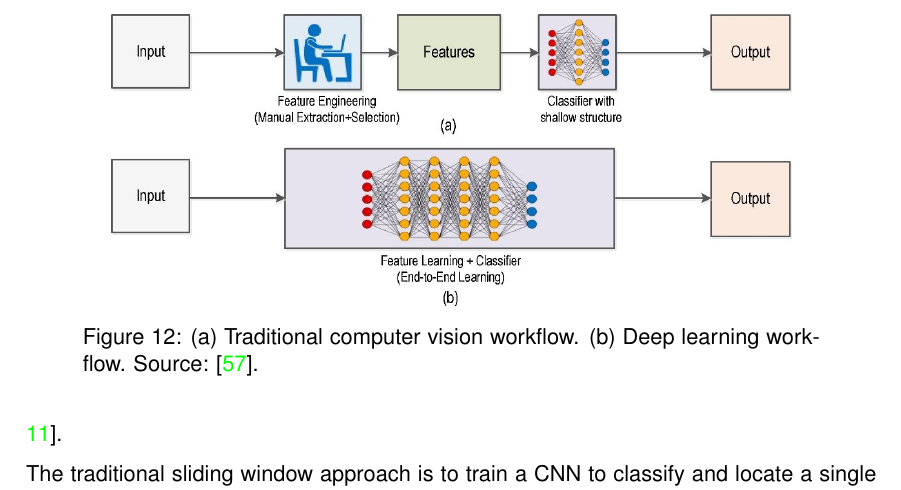
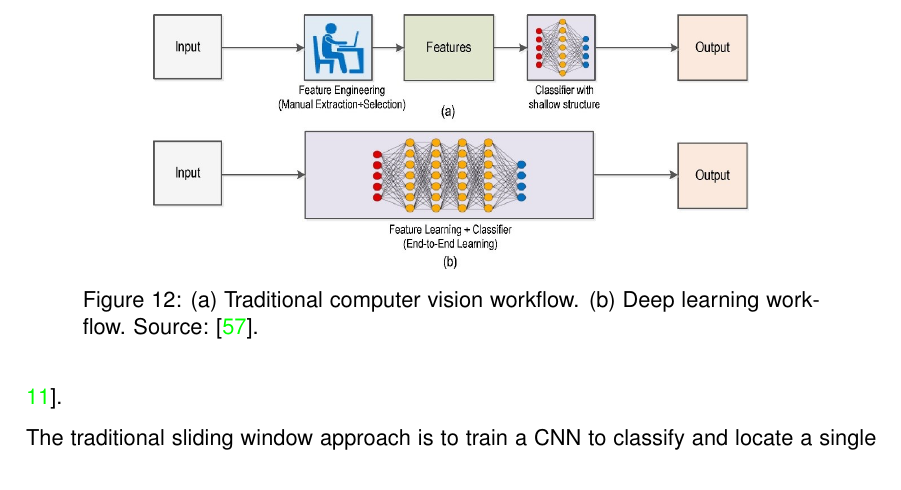
Before and after one commit to tillchen/amphora_object_detection, a LaTeX thesis (thesis/Tianyao_Chen_bachelor_thesis.tex): part of page 12 of 32, cut so that both start at the same text. Compiled offline with pdfLaTeX.

Commit message:
Refine 1.3

```diff
--- a/thesis/Tianyao_Chen_bachelor_thesis.tex
+++ b/thesis/Tianyao_Chen_bachelor_thesis.tex
@@ -388,12 +388,13 @@
 
   \begin{figure}[ht]
     \begin{center}
-      \includegraphics[width=.8\textwidth]{deep_learning_vs_traditional_computer_vision.png}
+      \includegraphics[width=.7\textwidth]{deep_learning_vs_traditional_computer_vision.png}
     \end{center}
     \caption{(a) Traditional computer vision workflow. (b) Deep learning workflow. Source: \cite{o2019deep}.}
   \end{figure}
 
   However, deep learning's performance depends on obtaining large datasets with high image resolution \cite{o2019deep}.
+  % TODO: Check the numbers.
   Some popular public datasets like PASCAL Visual Object Classes (VOC) \cite{everingham2010pascal}, ImageNet
   \cite{russakovsky2015imagenet}, and Microsoft Common Objects in Context (COCO) \cite{lin2014microsoft}
   have respectively 500 thousand, 14 million, and 328 thousand images. Having a highly limited dataset for a task may
```
Also changed, not shown: 5 other files.
